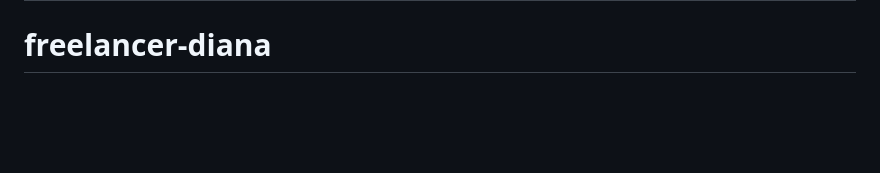
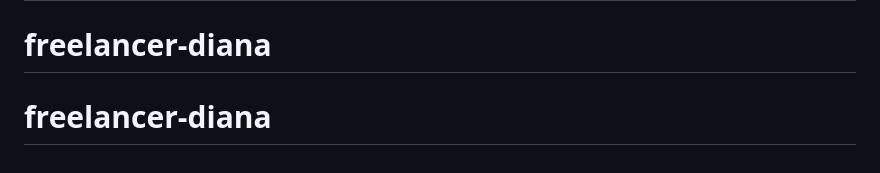
Before and after one commit to caduamorimm-dev/pizza-plus-plus, a Markdown page: README.md, the part around the change. GitHub-like rendering; blank space fills up the shorter version.

```diff
--- a/README.md
+++ b/README.md
@@ -70,3 +70,4 @@ This section has moved here: [https://facebook.github.io/create-react-app/docs/d
 This section has moved here: [https://facebook.github.io/create-react-app/docs/troubleshooting#npm-run-build-fails-to-minify](https://facebook.github.io/create-react-app/docs/troubleshooting#npm-run-build-fails-to-minify)
 # freelancer-diana
 # freelancer-diana
+# freelancer-diana
```
